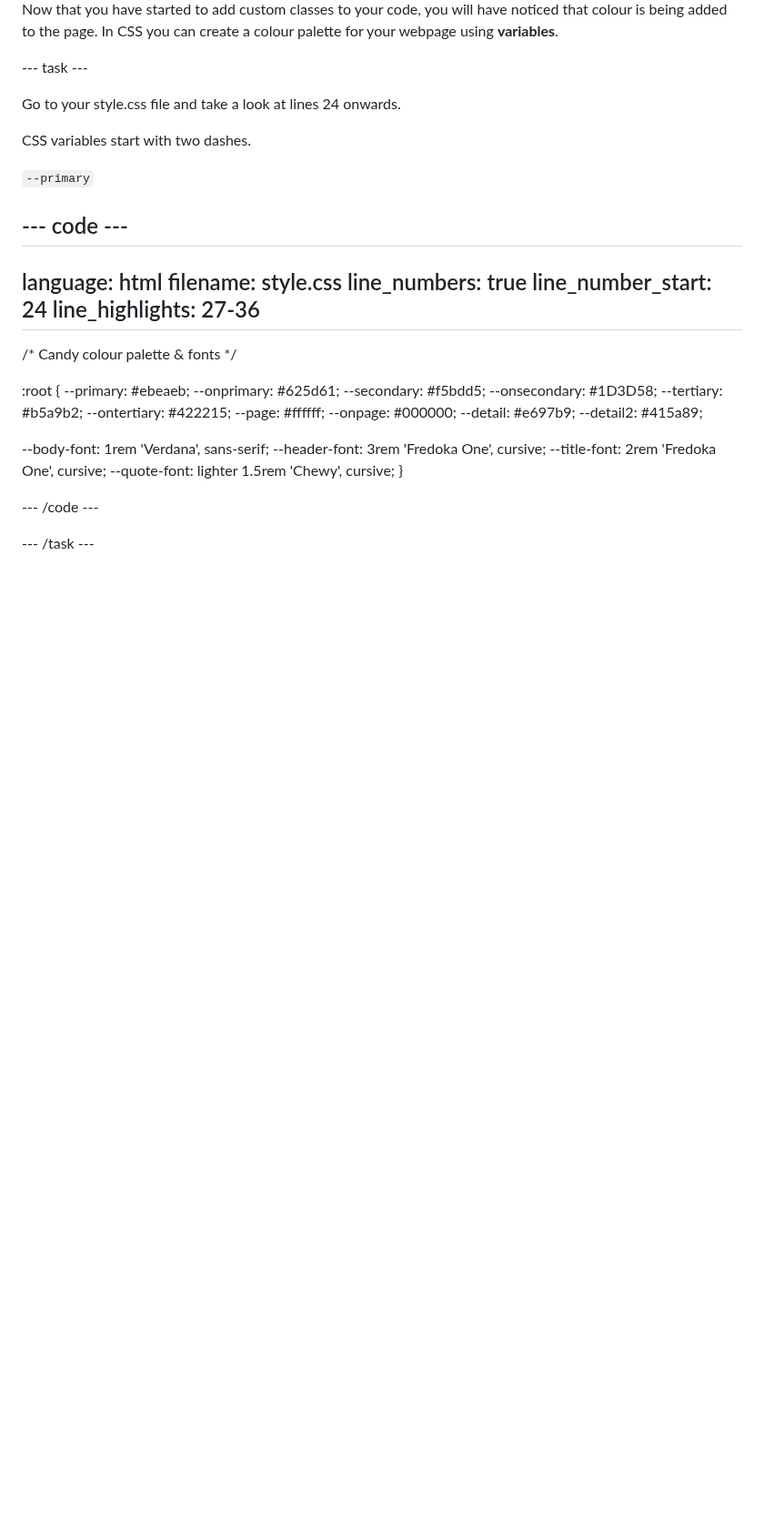
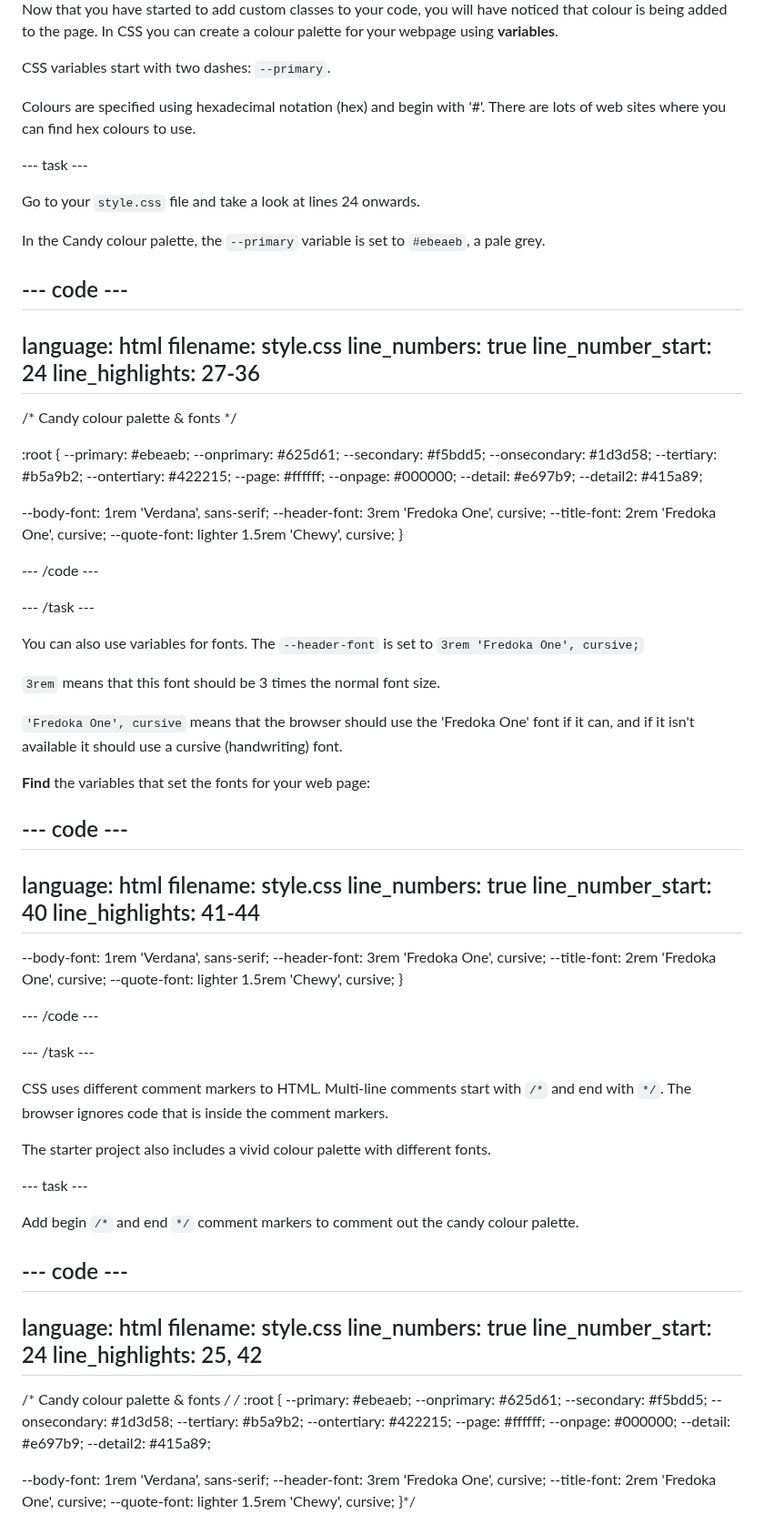
Before and after one commit to raspberrypilearning/anime-expressions, a Markdown page: en/step_6.md, the part around one of its changes. Shown at 91% size. Drawn GitHub-style; blank space fills up the shorter version.

Commit message:
added colour palette bit

```diff
--- a/en/step_6.md
+++ b/en/step_6.md
@@ -13,13 +13,15 @@ In this step you will try out a different colour palette and font choices.
 
 Now that you have started to add custom classes to your code, you will have noticed that colour is being added to the page. In CSS you can create a colour palette for your webpage using **variables**.
 
+CSS variables start with two dashes: `--primary`.
+
+Colours are specified using hexadecimal notation (hex) and begin with '#'. There are lots of web sites where you can find hex colours to use.
+
 --- task ---
 
-Go to your style.css file and take a look at lines 24 onwards.
+Go to your `style.css` file and take a look at lines 24 onwards.
 
-CSS variables start with two dashes.
-
-`--primary`
+In the Candy colour palette, the `--primary` variable is set to `#ebeaeb`, a pale grey.
 
 --- code ---
 ---
@@ -35,7 +37,7 @@ line_highlights: 27-36
   --primary: #ebeaeb;
   --onprimary: #625d61;
   --secondary: #f5bdd5;
-  --onsecondary: #1D3D58;
+  --onsecondary: #1d3d58;
   --tertiary: #b5a9b2;
   --ontertiary: #422215;
   --page: #ffffff;
@@ -52,3 +54,67 @@ line_highlights: 27-36
 --- /code ---
 
 --- /task ---
+
+You can also use variables for fonts. The `--header-font` is set to `3rem 'Fredoka One', cursive;`
+
+`3rem` means that this font should be 3 times the normal font size.
+
+`'Fredoka One', cursive` means that the browser should use the 'Fredoka One' font if it can, and if it isn't available it should use a cursive (handwriting) font.
+
+**Find** the variables that set the fonts for your web page:
+
+--- code ---
+---
+language: html
+filename: style.css
+line_numbers: true
+line_number_start: 40
+line_highlights: 41-44
+---
+
+  --body-font: 1rem 'Verdana', sans-serif;
+  --header-font: 3rem 'Fredoka One', cursive;
+  --title-font: 2rem 'Fredoka One', cursive;
+  --quote-font: lighter 1.5rem 'Chewy', cursive;
+}
+
+--- /code ---
+
+--- /task ---
+
+CSS uses different comment markers to HTML. Multi-line comments start with `/*` and end with `*/`. The browser ignores code that is inside the comment markers.
+
+The starter project also includes a vivid colour palette with different fonts.
+
+--- task ---
+
+Add begin `/*` and end `*/` comment markers to comment out the candy colour palette.
+
+--- code ---
+---
+language: html
+filename: style.css
+line_numbers: true
+line_number_start: 24
+line_highlights: 25, 42
+---
+/* Candy colour palette & fonts */
+/*
+:root {
+  --primary: #ebeaeb;
+  --onprimary: #625d61;
+  --secondary: #f5bdd5;
+  --onsecondary: #1d3d58;
+  --tertiary: #b5a9b2;
+  --ontertiary: #422215;
+  --page: #ffffff;
+  --onpage: #000000;
+  --detail: #e697b9;
+  --detail2: #415a89;
+
+  --body-font: 1rem 'Verdana', sans-serif;
+  --header-font: 3rem 'Fredoka One', cursive;
+  --title-font: 2rem 'Fredoka One', cursive;
+  --quote-font: lighter 1.5rem 'Chewy', cursive;
+}*/
+
```
Also changed, not shown: other parts of en/step_6.md (+50 -2 lines), en/step_5.md (+1 -1 lines), en/images/drag-window.gif (added), 1 other file.
